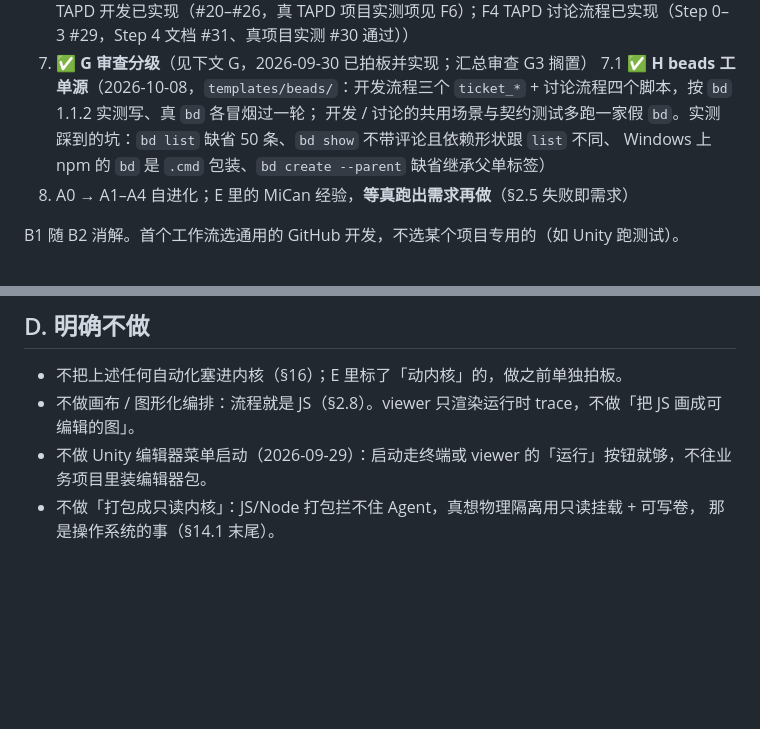
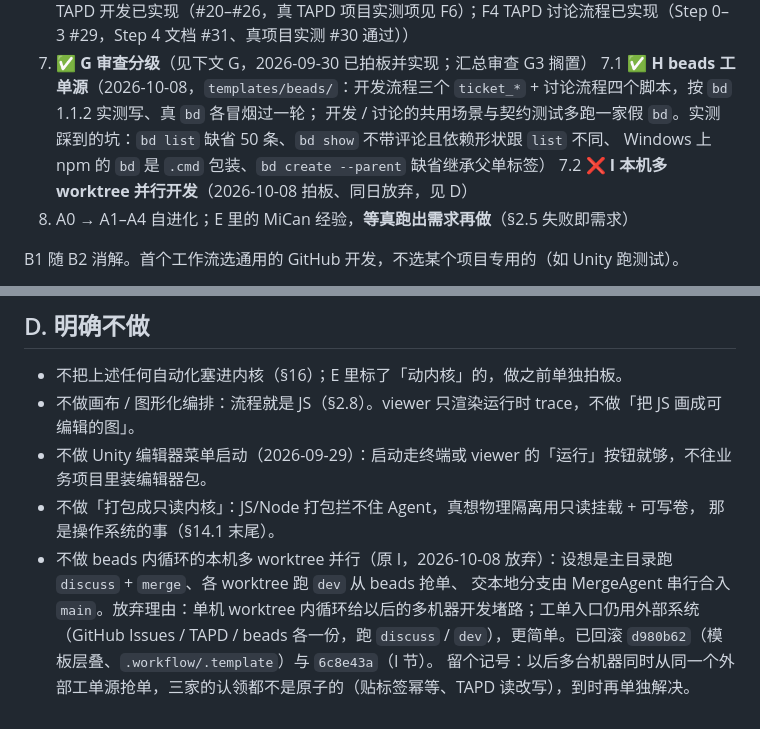
Before and after one commit to Yogioo/MiWorkflow, a Markdown page: TODO.md, 2 parts joined by grey strips. Rendered like a GitHub page; blank space fills up the shorter version.

Commit message:
TODO：放弃 I 本机多 worktree 并行开发（beads 内循环），工单入口仍走外部系统；记入 D
Co-authored-by: Cursor <cursoragent@cursor.com>

```diff
--- a/TODO.md
+++ b/TODO.md
@@ -17,6 +17,7 @@
 7.1 ✅ **H beads 工单源**（2026-10-08，`templates/beads/`：开发流程三个 `ticket_*` + 讨论流程四个脚本，按 `bd` 1.1.2 实测写、真 `bd` 各冒烟过一轮；
    开发 / 讨论的共用场景与契约测试多跑一家假 `bd`。实测踩到的坑：`bd list` 缺省 50 条、`bd show` 不带评论且依赖形状跟 `list` 不同、
    Windows 上 npm 的 `bd` 是 `.cmd` 包装、`bd create --parent` 缺省继承父单标签）
+7.2 ❌ **I 本机多 worktree 并行开发**（2026-10-08 拍板、同日放弃，见 D）
 8. A0 → A1–A4 自进化；E 里的 MiCan 经验，**等真跑出需求再做**（§2.5 失败即需求）
 
 B1 随 B2 消解。首个工作流选通用的 GitHub 开发，不选某个项目专用的（如 Unity 跑测试）。
@@ -728,3 +729,7 @@ MiCan 在真实使用里踩出来的需求。MiWorkflow 现在都没有，但**
 - 不做 Unity 编辑器菜单启动（2026-09-29）：启动走终端或 viewer 的「运行」按钮就够，不往业务项目里装编辑器包。
 - 不做「打包成只读内核」：JS/Node 打包拦不住 Agent，真想物理隔离用只读挂载 + 可写卷，
   那是操作系统的事（§14.1 末尾）。
+- 不做 beads 内循环的本机多 worktree 并行（原 I，2026-10-08 放弃）：设想是主目录跑 `discuss` + `merge`、各 worktree 跑 `dev` 从 beads 抢单、
+  交本地分支由 MergeAgent 串行合入 `main`。放弃理由：单机 worktree 内循环给以后的多机器开发堵路；工单入口仍用外部系统
+  （GitHub Issues / TAPD / beads 各一份，跑 `discuss` / `dev`），更简单。已回滚 `d980b62`（模板层叠、`.workflow/.template`）与 `6c8e43a`（I 节）。
+  留个记号：以后多台机器同时从同一个外部工单源抢单，三家的认领都不是原子的（贴标签幂等、TAPD 读改写），到时再单独解决。
```
